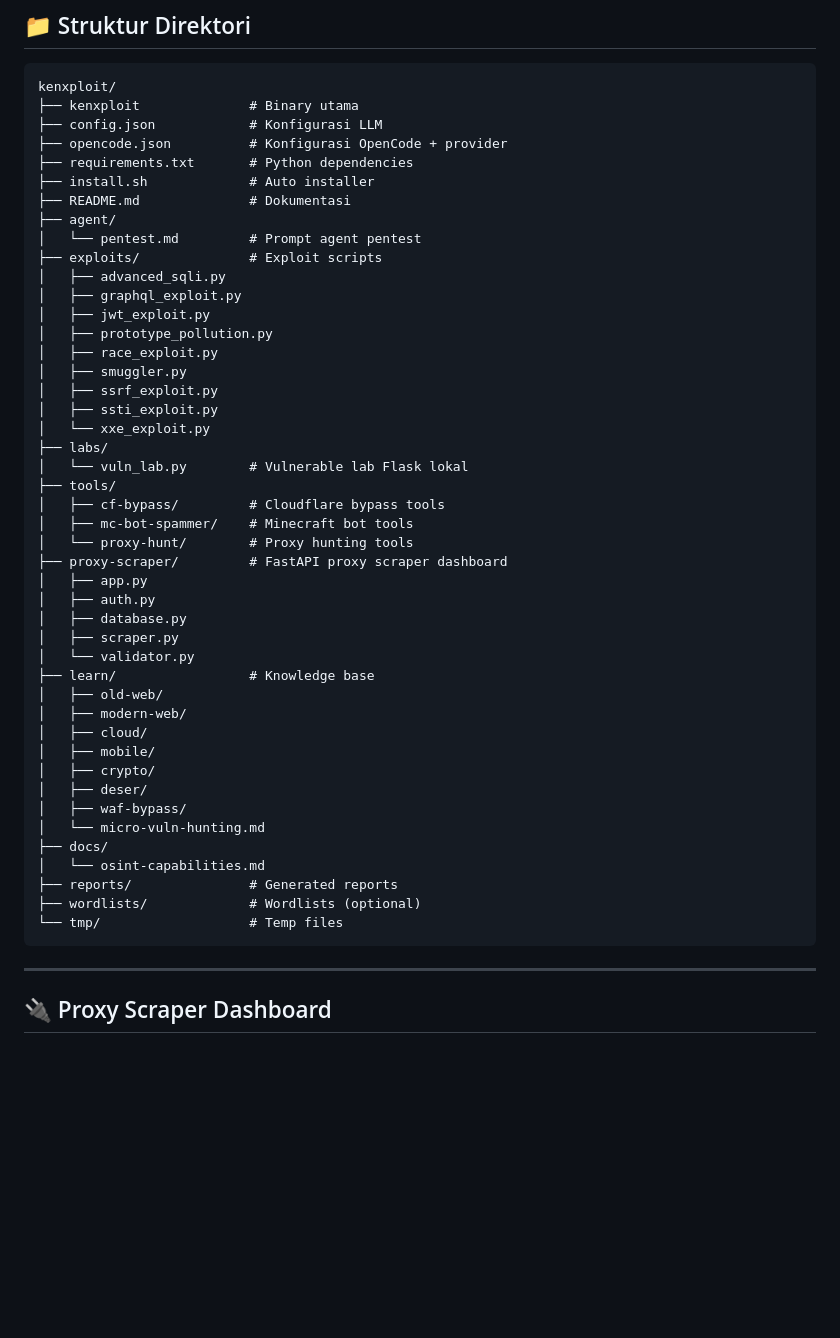
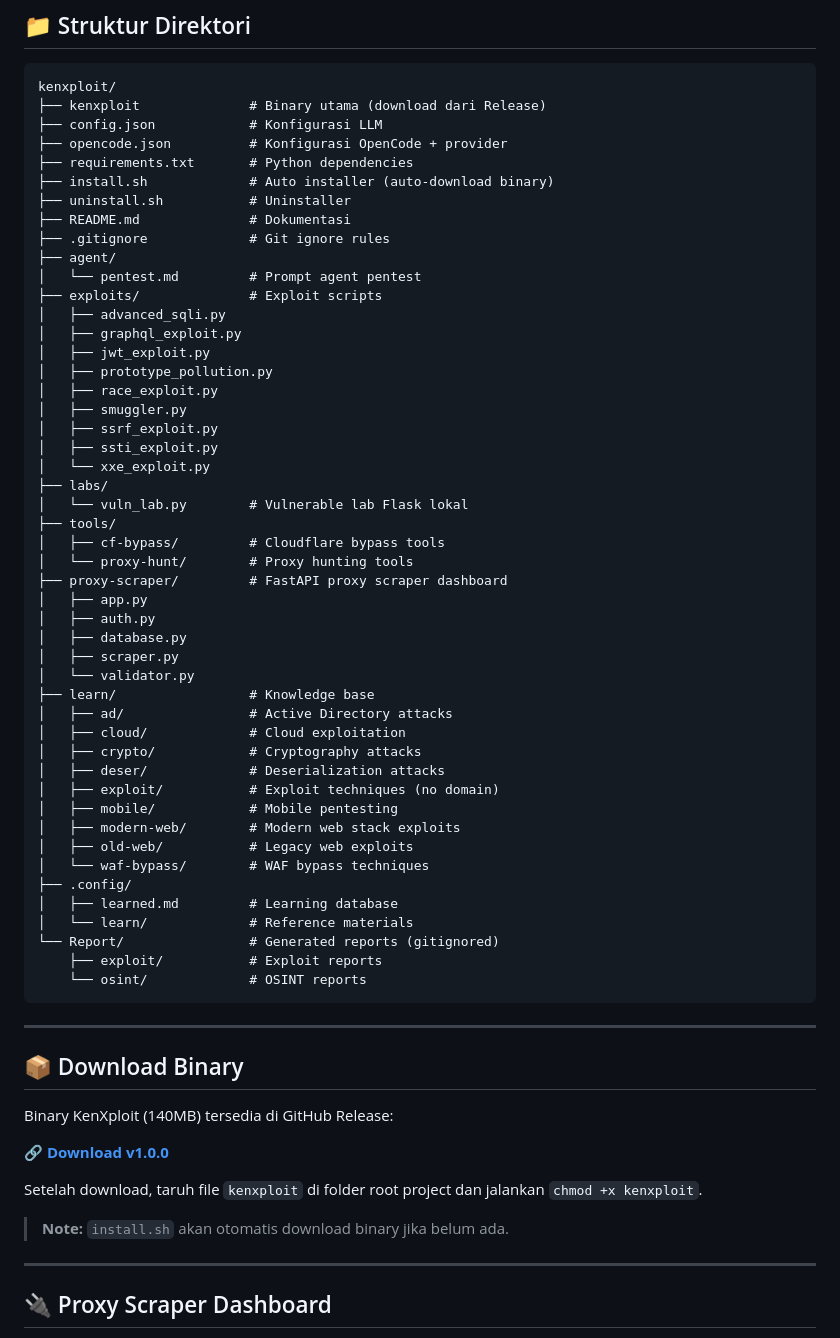
Before and after one commit to kenxploitz/kenxploit, a Markdown page: README.md, the part around one of its changes. Drawn GitHub-style; blank space fills up the shorter version.

Commit message:
docs: update README with GitHub Release and latest structure
- Updated clone URL to kenxploitz org
- Added auto-download binary explanation
- Added GitHub Release download link
- Updated directory structure to match current layout
- Added data storage structure section
- Added preview image

````diff
--- a/README.md
+++ b/README.md
@@ -217,12 +219,14 @@ kenxploit -t target.com --mode exploit
 
 ```
 kenxploit/
-├── kenxploit              # Binary utama
+├── kenxploit              # Binary utama (download dari Release)
 ├── config.json            # Konfigurasi LLM
 ├── opencode.json          # Konfigurasi OpenCode + provider
 ├── requirements.txt       # Python dependencies
-├── install.sh             # Auto installer
+├── install.sh             # Auto installer (auto-download binary)
+├── uninstall.sh           # Uninstaller
 ├── README.md              # Dokumentasi
+├── .gitignore             # Git ignore rules
 ├── agent/
 │   └── pentest.md         # Prompt agent pentest
 ├── exploits/              # Exploit scripts
@@ -239,7 +243,6 @@ kenxploit/
 │   └── vuln_lab.py        # Vulnerable lab Flask lokal
 ├── tools/
 │   ├── cf-bypass/         # Cloudflare bypass tools
-│   ├── mc-bot-spammer/    # Minecraft bot tools
 │   └── proxy-hunt/        # Proxy hunting tools
 ├── proxy-scraper/         # FastAPI proxy scraper dashboard
 │   ├── app.py
@@ -248,20 +251,34 @@ kenxploit/
 │   ├── scraper.py
 │   └── validator.py
 ├── learn/                 # Knowledge base
-│   ├── old-web/
-│   ├── modern-web/
-│   ├── cloud/
-│   ├── mobile/
-│   ├── crypto/
-│   ├── deser/
-│   ├── waf-bypass/
-│   └── micro-vuln-hunting.md
-├── docs/
-│   └── osint-capabilities.md
-├── reports/               # Generated reports
-├── wordlists/             # Wordlists (optional)
-└── tmp/                   # Temp files
+│   ├── ad/                # Active Directory attacks
+│   ├── cloud/             # Cloud exploitation
+│   ├── crypto/            # Cryptography attacks
+│   ├── deser/             # Deserialization attacks
+│   ├── exploit/           # Exploit techniques (no domain)
+│   ├── mobile/            # Mobile pentesting
+│   ├── modern-web/        # Modern web stack exploits
+│   ├── old-web/           # Legacy web exploits
+│   └── waf-bypass/        # WAF bypass techniques
+├── .config/
+│   ├── learned.md         # Learning database
+│   └── learn/             # Reference materials
+└── Report/                # Generated reports (gitignored)
+    ├── exploit/           # Exploit reports
+    └── osint/             # OSINT reports
 ```
+
+---
+
+## 📦 Download Binary
+
+Binary KenXploit (140MB) tersedia di GitHub Release:
+
+🔗 **[Download v1.0.0](https://github.com/kenxploitz/kenxploit/releases/tag/v1.0.0)**
+
+Setelah download, taruh file `kenxploit` di folder root project dan jalankan `chmod +x kenxploit`.
+
+> **Note:** `install.sh` akan otomatis download binary jika belum ada.
 
 ---
 
````
Also changed, not shown: other parts of README.md (+19 -1 lines).
